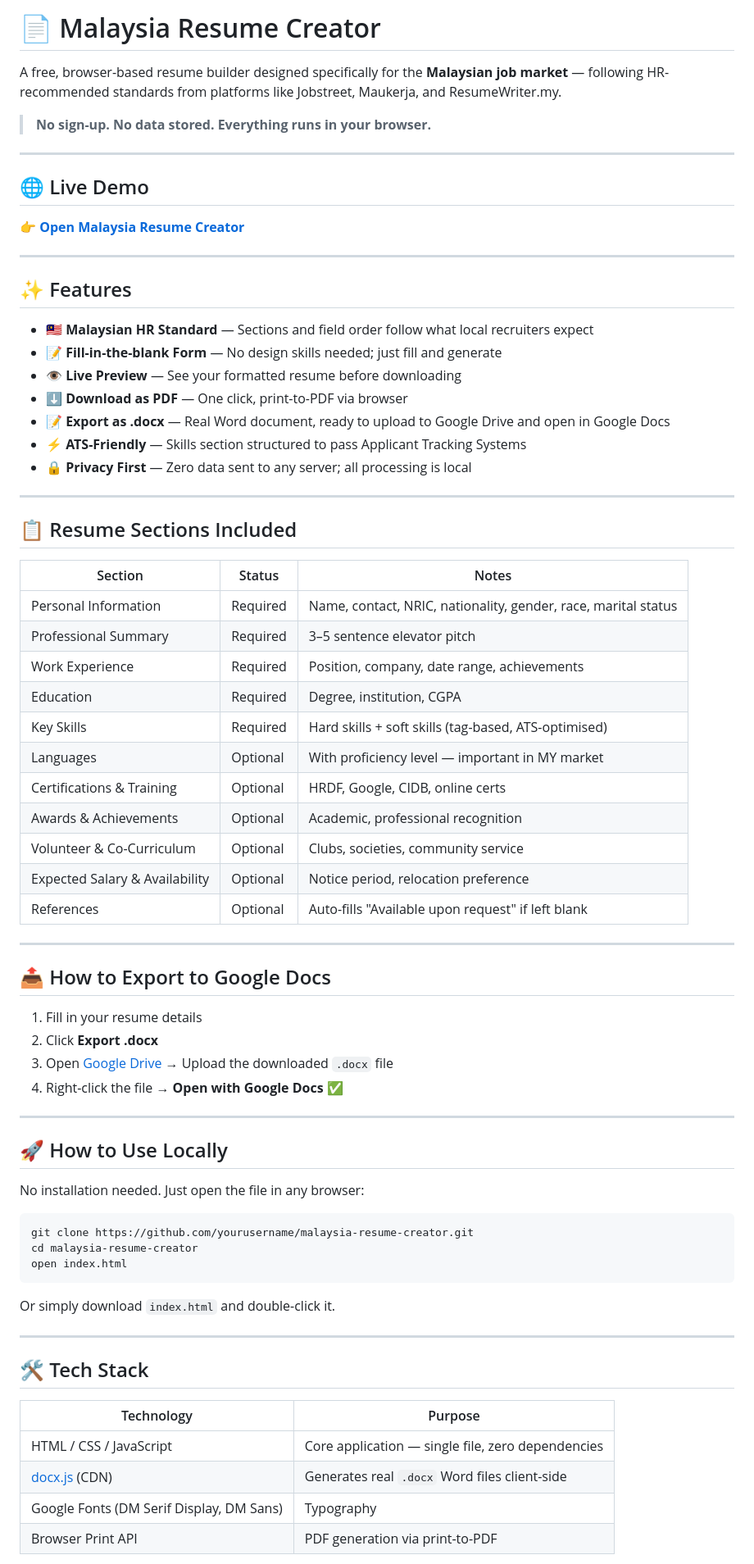
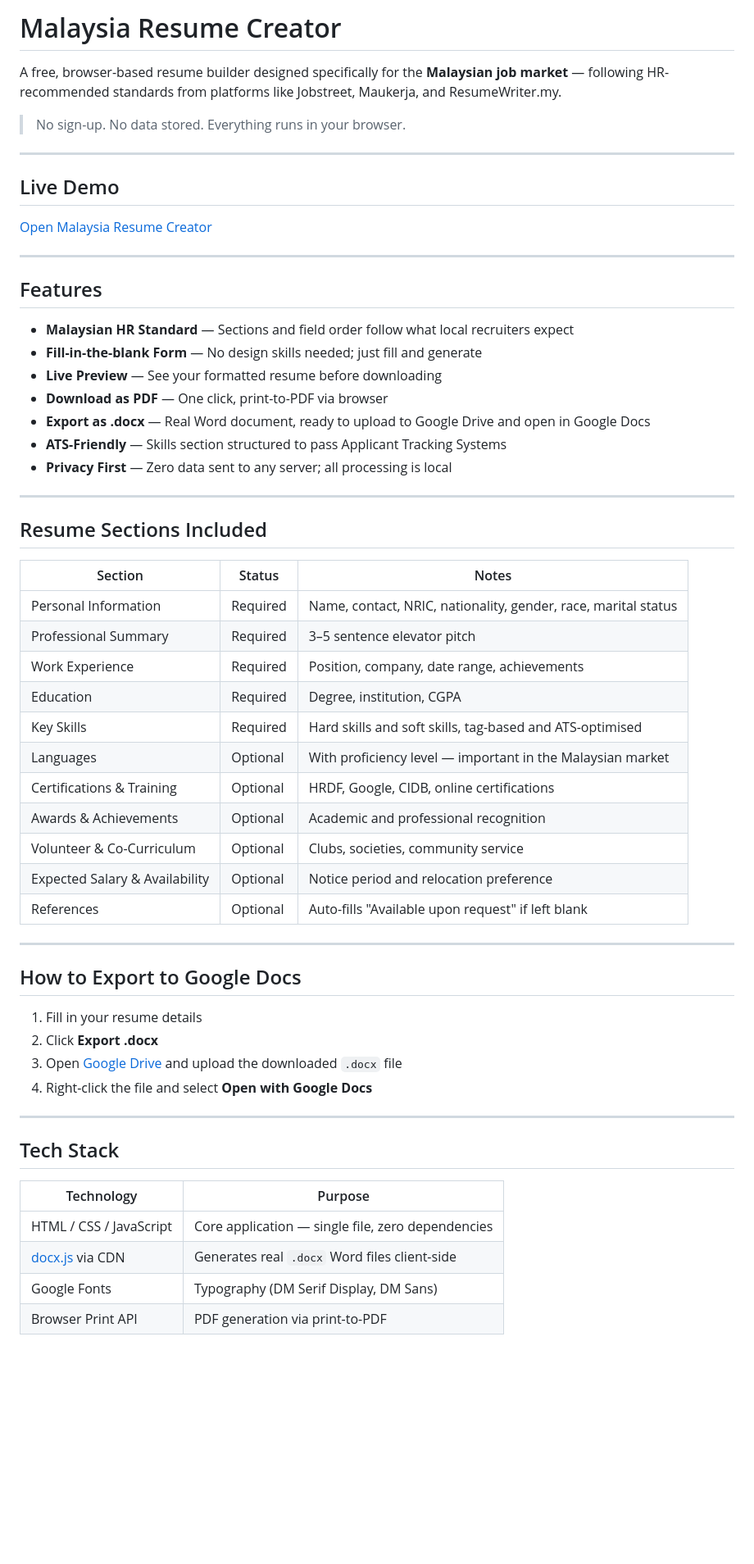
Before and after one commit to Trulypureman/malaysia-resume-creator, a Markdown page: README.md, the part around one of its changes. Shown at 82% size. Rendered like a GitHub page; blank space fills up the shorter version.

````diff
--- a/README.md
+++ b/README.md
@@ -1,30 +1,30 @@
-# 📄 Malaysia Resume Creator
+# Malaysia Resume Creator
 
 A free, browser-based resume builder designed specifically for the **Malaysian job market** — following HR-recommended standards from platforms like Jobstreet, Maukerja, and ResumeWriter.my.
 
-> **No sign-up. No data stored. Everything runs in your browser.**
+> No sign-up. No data stored. Everything runs in your browser.
 
 ---
 
-## 🌐 Live Demo
+## Live Demo
 
-👉 [**Open Malaysia Resume Creator**](https://trulypureman.github.io/malaysia-resume-creator)
+[Open Malaysia Resume Creator](https://trulypureman.github.io/malaysia-resume-creator)
 
 ---
 
-## ✨ Features
+## Features
 
-- 🇲🇾 **Malaysian HR Standard** — Sections and field order follow what local recruiters expect
-- 📝 **Fill-in-the-blank Form** — No design skills needed; just fill and generate
-- 👁 **Live Preview** — See your formatted resume before downloading
-- ⬇️ **Download as PDF** — One click, print-to-PDF via browser
-- 📝 **Export as .docx** — Real Word document, ready to upload to Google Drive and open in Google Docs
-- ⚡ **ATS-Friendly** — Skills section structured to pass Applicant Tracking Systems
-- 🔒 **Privacy First** — Zero data sent to any server; all processing is local
+- **Malaysian HR Standard** — Sections and field order follow what local recruiters expect
+- **Fill-in-the-blank Form** — No design skills needed; just fill and generate
+- **Live Preview** — See your formatted resume before downloading
+- **Download as PDF** — One click, print-to-PDF via browser
+- **Export as .docx** — Real Word document, ready to upload to Google Drive and open in Google Docs
+- **ATS-Friendly** — Skills section structured to pass Applicant Tracking Systems
+- **Privacy First** — Zero data sent to any server; all processing is local
 
 ---
 
-## 📋 Resume Sections Included
+## Resume Sections Included
 
 | Section | Status | Notes |
 |---|---|---|
@@ -32,45 +32,31 @@ A free, browser-based resume builder designed specifically for the **Malaysian j
 | Professional Summary | Required | 3–5 sentence elevator pitch |
 | Work Experience | Required | Position, company, date range, achievements |
 | Education | Required | Degree, institution, CGPA |
-| Key Skills | Required | Hard skills + soft skills (tag-based, ATS-optimised) |
-| Languages | Optional | With proficiency level — important in MY market |
-| Certifications & Training | Optional | HRDF, Google, CIDB, online certs |
-| Awards & Achievements | Optional | Academic, professional recognition |
+| Key Skills | Required | Hard skills and soft skills, tag-based and ATS-optimised |
+| Languages | Optional | With proficiency level — important in the Malaysian market |
+| Certifications & Training | Optional | HRDF, Google, CIDB, online certifications |
+| Awards & Achievements | Optional | Academic and professional recognition |
 | Volunteer & Co-Curriculum | Optional | Clubs, societies, community service |
-| Expected Salary & Availability | Optional | Notice period, relocation preference |
+| Expected Salary & Availability | Optional | Notice period and relocation preference |
 | References | Optional | Auto-fills "Available upon request" if left blank |
 
 ---
 
-## 📤 How to Export to Google Docs
+## How to Export to Google Docs
 
 1. Fill in your resume details
 2. Click **Export .docx**
-3. Open [Google Drive](https://drive.google.com) → Upload the downloaded `.docx` file
-4. Right-click the file → **Open with Google Docs** ✅
+3. Open [Google Drive](https://drive.google.com) and upload the downloaded `.docx` file
+4. Right-click the file and select **Open with Google Docs**
 
 ---
 
-## 🚀 How to Use Locally
-
-No installation needed. Just open the file in any browser:
-
-```bash
-git clone https://github.com/yourusername/malaysia-resume-creator.git
-cd malaysia-resume-creator
-open index.html
-```
-
-Or simply download `index.html` and double-click it.
-
----
-
-## 🛠️ Tech Stack
+## Tech Stack
 
 | Technology | Purpose |
 |---|---|
 | HTML / CSS / JavaScript | Core application — single file, zero dependencies |
-| [docx.js](https://docx.js.org/) (CDN) | Generates real `.docx` Word files client-side |
-| Google Fonts (DM Serif Display, DM Sans) | Typography |
+| [docx.js](https://docx.js.org/) via CDN | Generates real `.docx` Word files client-side |
+| Google Fonts | Typography (DM Serif Display, DM Sans) |
 | Browser Print API | PDF generation via print-to-PDF |
 
````
Also changed, not shown: other parts of README.md (+8 -8 lines).
